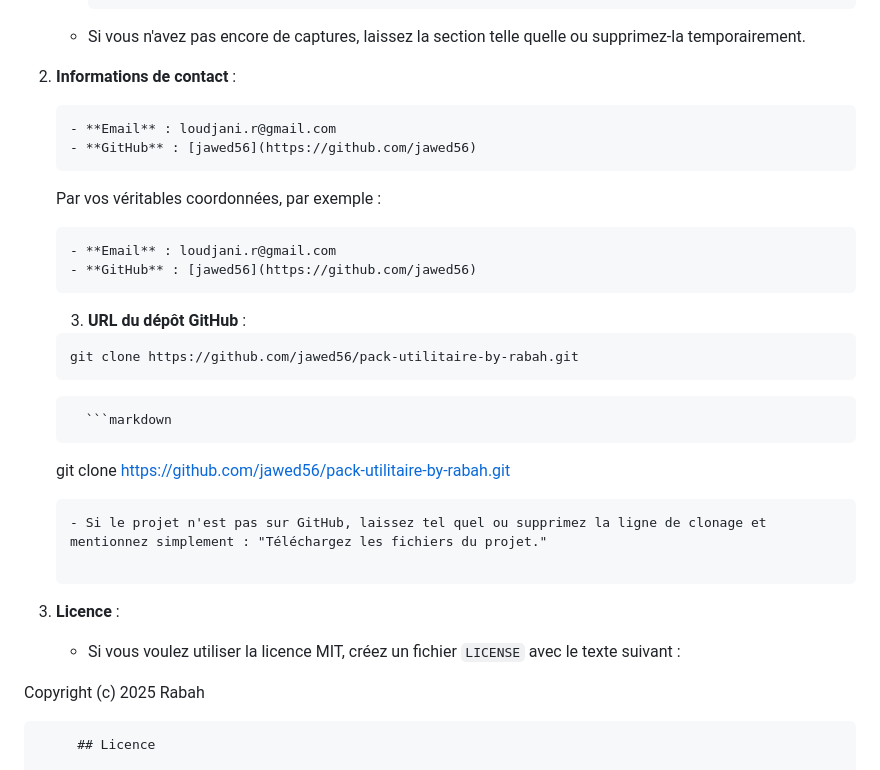
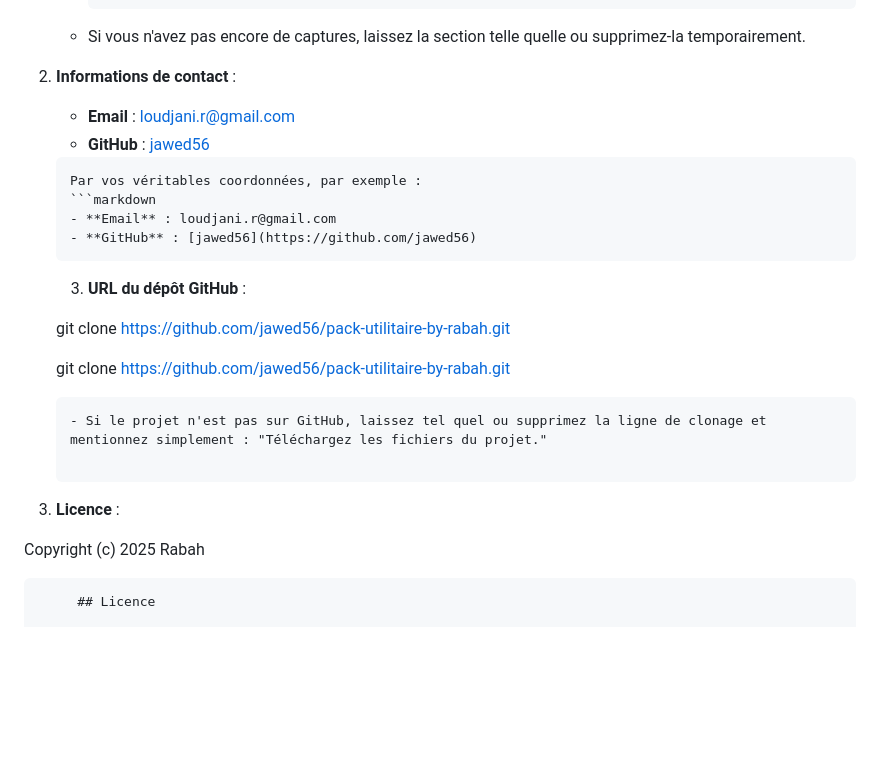
Before and after one commit to jawed56/Calculatrice-Scientifique-RL, a Markdown page: README.md, the part around the change. Drawn GitHub-style; blank space fills up the shorter version.

````diff
--- a/README.md
+++ b/README.md
@@ -192,7 +192,7 @@ GitHub : https://github.com/jawed56
    - Si vous n'avez pas encore de captures, laissez la section telle quelle ou supprimez-la temporairement.
 
 2. **Informations de contact** :
-     ```markdown
+
      - **Email** : loudjani.r@gmail.com
      - **GitHub** : [jawed56](https://github.com/jawed56)
      ```
@@ -202,16 +202,15 @@ GitHub : https://github.com/jawed56
      - **GitHub** : [jawed56](https://github.com/jawed56)
      ```
     3. **URL du dépôt GitHub** :
-     ```markdown
+
      git clone https://github.com/jawed56/pack-utilitaire-by-rabah.git
-     ```
-         ```markdown
+
+
      git clone https://github.com/jawed56/pack-utilitaire-by-rabah.git
      ```
    - Si le projet n'est pas sur GitHub, laissez tel quel ou supprimez la ligne de clonage et mentionnez simplement : "Téléchargez les fichiers du projet."
 
 4. **Licence** :
-   - Si vous voulez utiliser la licence MIT, créez un fichier `LICENSE` avec le texte suivant :
 
   Copyright (c) 2025 Rabah
 
````
